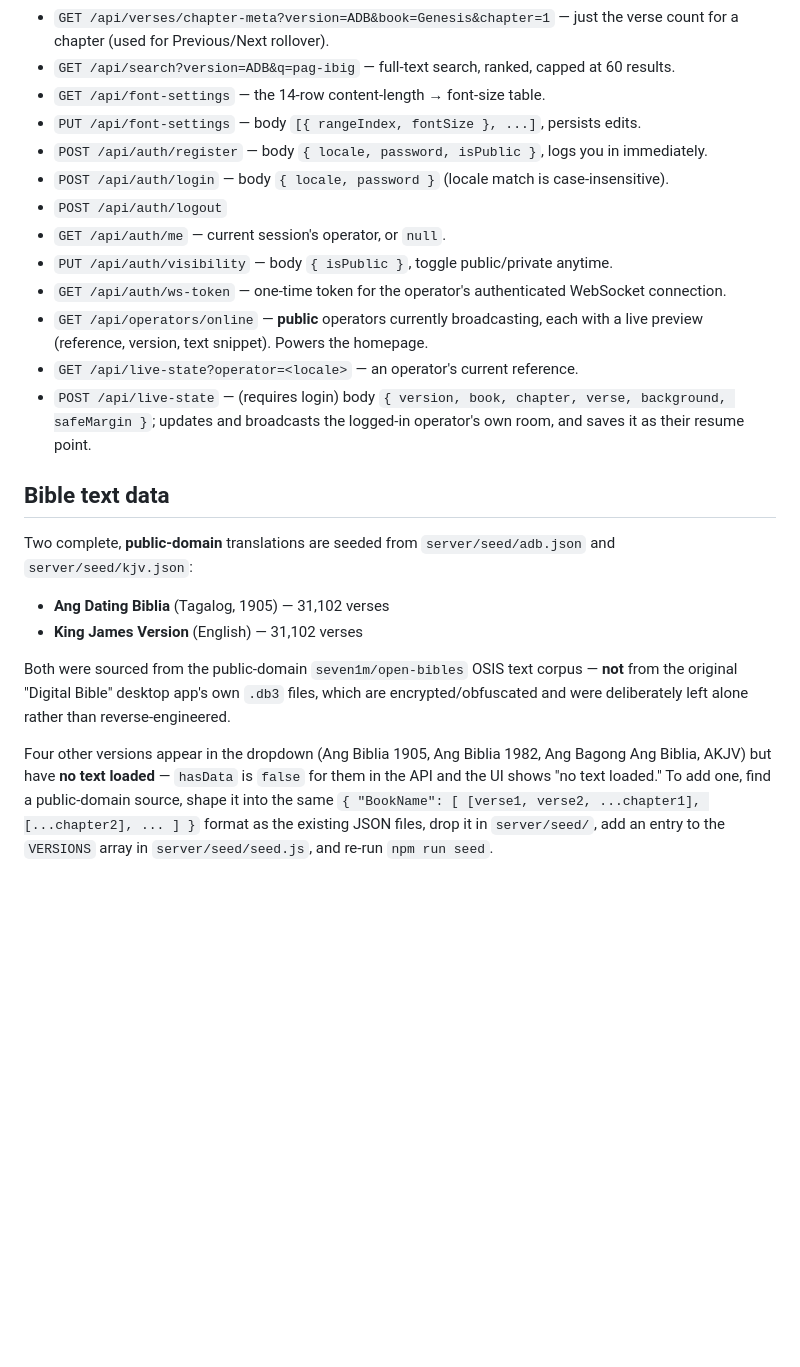
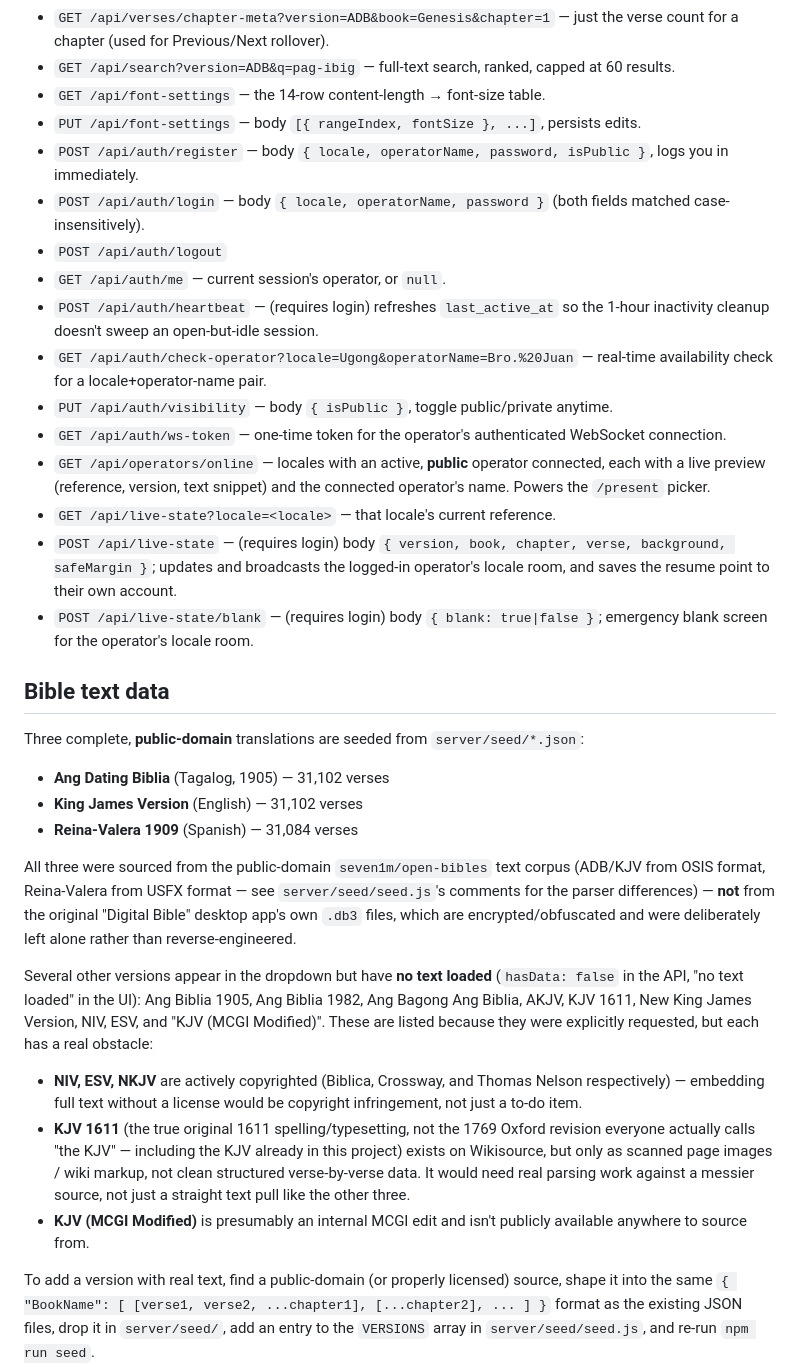
Before and after one commit to jockextreme/MCGI-Digital-Bible, a Markdown page: README.md, the part around one of its changes. Rendered like a GitHub page; blank space fills up the shorter version.

```diff
--- a/README.md
+++ b/README.md
@@ -277,33 +334,55 @@ start feeling like a border again.
 - `GET /api/search?version=ADB&q=pag-ibig` — full-text search, ranked, capped at 60 results.
 - `GET /api/font-settings` — the 14-row content-length → font-size table.
 - `PUT /api/font-settings` — body `[{ rangeIndex, fontSize }, ...]`, persists edits.
-- `POST /api/auth/register` — body `{ locale, password, isPublic }`, logs you in immediately.
-- `POST /api/auth/login` — body `{ locale, password }` (locale match is case-insensitive).
+- `POST /api/auth/register` — body `{ locale, operatorName, password, isPublic }`, logs you in immediately.
+- `POST /api/auth/login` — body `{ locale, operatorName, password }` (both fields matched case-insensitively).
 - `POST /api/auth/logout`
 - `GET /api/auth/me` — current session's operator, or `null`.
+- `POST /api/auth/heartbeat` — (requires login) refreshes `last_active_at` so the 1-hour inactivity cleanup doesn't sweep an open-but-idle session.
+- `GET /api/auth/check-operator?locale=Ugong&operatorName=Bro.%20Juan` — real-time availability check for a locale+operator-name pair.
 - `PUT /api/auth/visibility` — body `{ isPublic }`, toggle public/private anytime.
 - `GET /api/auth/ws-token` — one-time token for the operator's authenticated WebSocket connection.
-- `GET /api/operators/online` — **public** operators currently broadcasting, each with a live preview (reference, version, text snippet). Powers the homepage.
-- `GET /api/live-state?operator=<locale>` — an operator's current reference.
-- `POST /api/live-state` — (requires login) body `{ version, book, chapter, verse, background, safeMargin }`; updates and broadcasts the logged-in operator's own room, and saves it as their resume point.
+- `GET /api/operators/online` — locales with an active, **public** operator connected, each with a live preview (reference, version, text snippet) and the connected operator's name. Powers the `/present` picker.
+- `GET /api/live-state?locale=<locale>` — that locale's current reference.
+- `POST /api/live-state` — (requires login) body `{ version, book, chapter, verse, background, safeMargin }`; updates and broadcasts the logged-in operator's locale room, and saves the resume point to their own account.
+- `POST /api/live-state/blank` — (requires login) body `{ blank: true|false }`; emergency blank screen for the operator's locale room.
 
 ## Bible text data
 
-Two complete, **public-domain** translations are seeded from
-`server/seed/adb.json` and `server/seed/kjv.json`:
+Three complete, **public-domain** translations are seeded from
+`server/seed/*.json`:
 
 - **Ang Dating Biblia** (Tagalog, 1905) — 31,102 verses
 - **King James Version** (English) — 31,102 verses
+- **Reina-Valera 1909** (Spanish) — 31,084 verses
 
-Both were sourced from the public-domain `seven1m/open-bibles` OSIS text
-corpus — **not** from the original "Digital Bible" desktop app's own
-`.db3` files, which are encrypted/obfuscated and were deliberately left
-alone rather than reverse-engineered.
+All three were sourced from the public-domain `seven1m/open-bibles` text
+corpus (ADB/KJV from OSIS format, Reina-Valera from USFX format — see
+`server/seed/seed.js`'s comments for the parser differences) — **not** from
+the original "Digital Bible" desktop app's own `.db3` files, which are
+encrypted/obfuscated and were deliberately left alone rather than
+reverse-engineered.
 
-Four other versions appear in the dropdown (Ang Biblia 1905, Ang Biblia
-1982, Ang Bagong Ang Biblia, AKJV) but have **no text loaded** — `hasData`
-is `false` for them in the API and the UI shows "no text loaded." To add
-one, find a public-domain source, shape it into the same
+Several other versions appear in the dropdown but have **no text loaded**
+(`hasData: false` in the API, "no text loaded" in the UI): Ang Biblia 1905,
+Ang Biblia 1982, Ang Bagong Ang Biblia, AKJV, KJV 1611, New King James
+Version, NIV, ESV, and "KJV (MCGI Modified)". These are listed because
+they were explicitly requested, but each has a real obstacle:
+
+- **NIV, ESV, NKJV** are actively copyrighted (Biblica, Crossway, and
+  Thomas Nelson respectively) — embedding full text without a license
+  would be copyright infringement, not just a to-do item.
+- **KJV 1611** (the true original 1611 spelling/typesetting, not the 1769
+  Oxford revision everyone actually calls "the KJV" — including the KJV
+  already in this project) exists on Wikisource, but only as scanned
+  page images / wiki markup, not clean structured verse-by-verse data. It
+  would need real parsing work against a messier source, not just a
+  straight text pull like the other three.
+- **KJV (MCGI Modified)** is presumably an internal MCGI edit and isn't
+  publicly available anywhere to source from.
+
+To add a version with real text, find a public-domain (or properly
+licensed) source, shape it into the same
 `{ "BookName": [ [verse1, verse2, ...chapter1], [...chapter2], ... ] }`
 format as the existing JSON files, drop it in `server/seed/`, add an entry
 to the `VERSIONS` array in `server/seed/seed.js`, and re-run `npm run seed`.
```
Also changed, not shown: other parts of README.md (+84 -27 lines).
